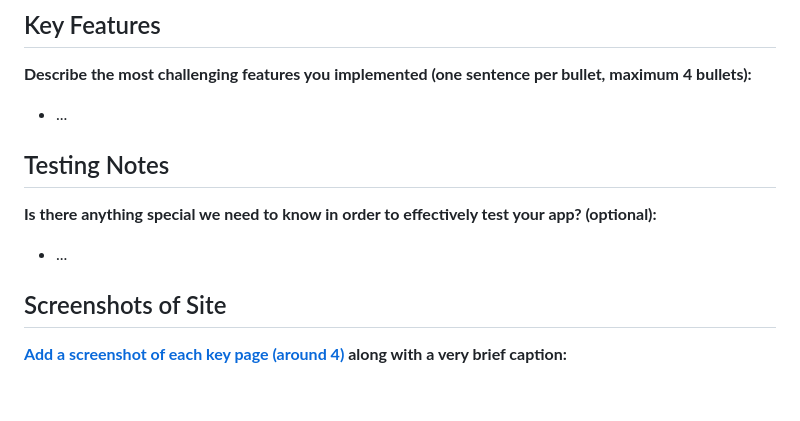
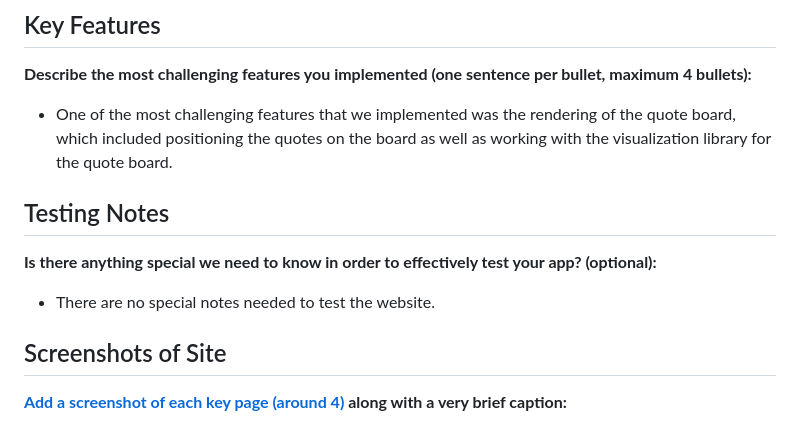
Before and after one commit to kurokiasahi222/Quotogram, a Markdown page: README.md, the part around the change. Rendered like a GitHub page; blank space fills up the shorter version.

```diff
--- a/README.md
+++ b/README.md
@@ -22,13 +22,13 @@ CSCI 5117, Spring 2023, [assignment description](https://canvas.umn.edu/courses/
 **Describe the most challenging features you implemented
 (one sentence per bullet, maximum 4 bullets):**
 
-* ...
+* One of the most challenging features that we implemented was the rendering of the quote board, which included positioning the quotes on the board as well as working with the visualization library for the quote board.
 
 ## Testing Notes
 
 **Is there anything special we need to know in order to effectively test your app? (optional):**
 
-* ...
+* There are no special notes needed to test the website.
 
 
 ## Screenshots of Site
```
